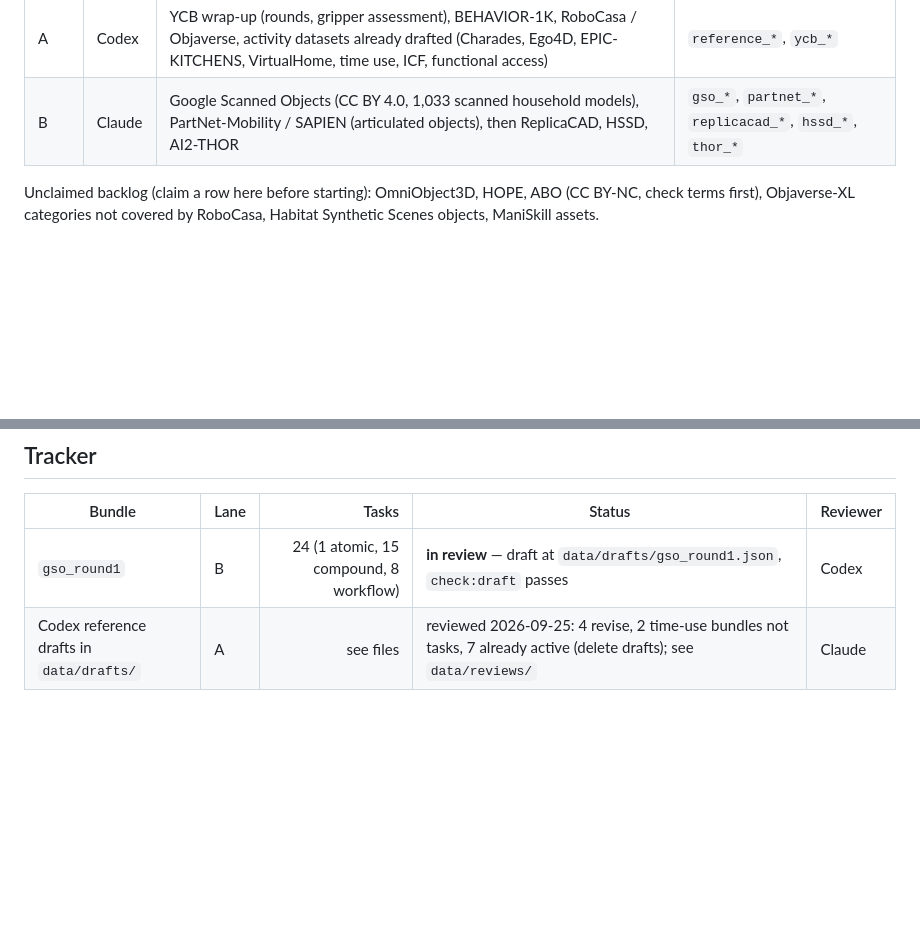
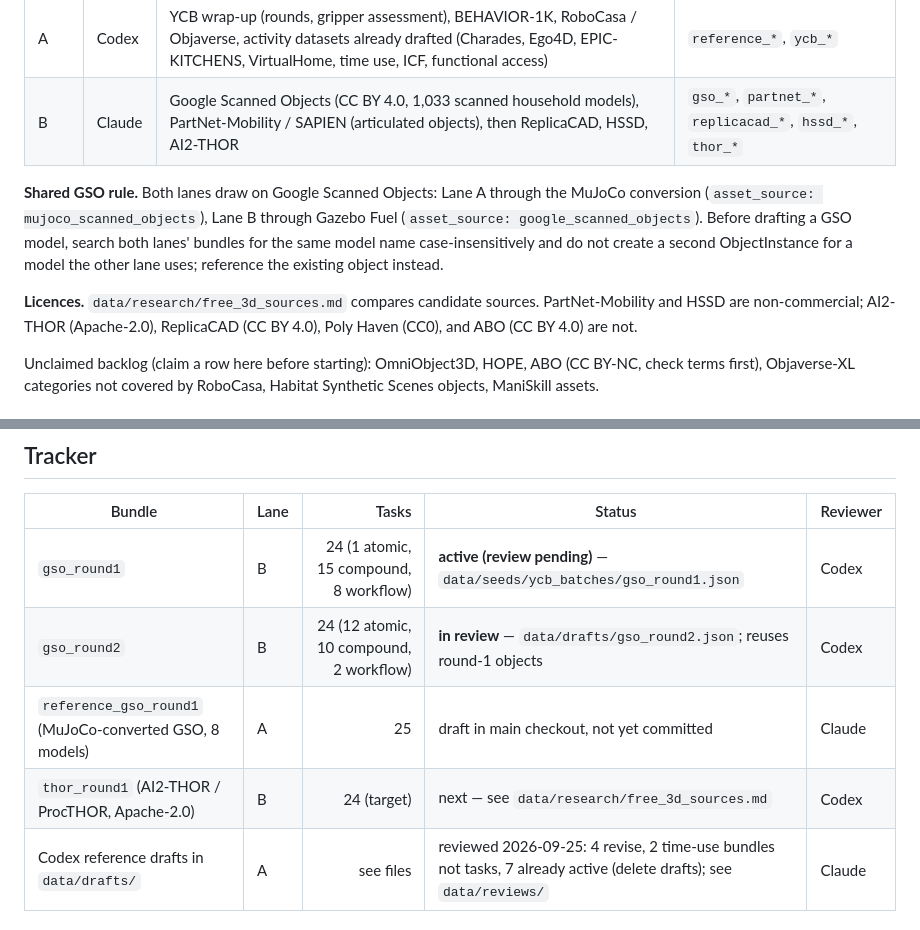
Before and after one commit to choconium/Task-Atlas, a Markdown page: docs/expansion-coordination.md, 2 parts joined by grey strips. GitHub-like rendering; blank space fills up the shorter version.

```diff
--- a/docs/expansion-coordination.md
+++ b/docs/expansion-coordination.md
@@ -23,6 +23,17 @@ instead.
 | --- | --- | --- | --- |
 | A | Codex | YCB wrap-up (rounds, gripper assessment), BEHAVIOR-1K, RoboCasa / Objaverse, activity datasets already drafted (Charades, Ego4D, EPIC-KITCHENS, VirtualHome, time use, ICF, functional access) | `reference_*`, `ycb_*` |
 | B | Claude | Google Scanned Objects (CC BY 4.0, 1,033 scanned household models), PartNet-Mobility / SAPIEN (articulated objects), then ReplicaCAD, HSSD, AI2-THOR | `gso_*`, `partnet_*`, `replicacad_*`, `hssd_*`, `thor_*` |
+
+**Shared GSO rule.** Both lanes draw on Google Scanned Objects: Lane A through
+the MuJoCo conversion (`asset_source: mujoco_scanned_objects`), Lane B through
+Gazebo Fuel (`asset_source: google_scanned_objects`). Before drafting a GSO
+model, search both lanes' bundles for the same model name case-insensitively
+and do not create a second ObjectInstance for a model the other lane uses;
+reference the existing object instead.
+
+**Licences.** `data/research/free_3d_sources.md` compares candidate sources.
+PartNet-Mobility and HSSD are non-commercial; AI2-THOR (Apache-2.0),
+ReplicaCAD (CC BY 4.0), Poly Haven (CC0), and ABO (CC BY 4.0) are not.
 
 Unclaimed backlog (claim a row here before starting): OmniObject3D, HOPE,
 ABO (CC BY-NC, check terms first), Objaverse-XL categories not covered by
@@ -102,5 +113,8 @@ Both agents share one repository and push to `origin/main`.
 
 | Bundle | Lane | Tasks | Status | Reviewer |
 | --- | --- | ---: | --- | --- |
-| `gso_round1` | B | 24 (1 atomic, 15 compound, 8 workflow) | **in review** — draft at `data/drafts/gso_round1.json`, `check:draft` passes | Codex |
+| `gso_round1` | B | 24 (1 atomic, 15 compound, 8 workflow) | **active (review pending)** — `data/seeds/ycb_batches/gso_round1.json` | Codex |
+| `gso_round2` | B | 24 (12 atomic, 10 compound, 2 workflow) | **in review** — `data/drafts/gso_round2.json`; reuses round-1 objects | Codex |
+| `reference_gso_round1` (MuJoCo-converted GSO, 8 models) | A | 25 | draft in main checkout, not yet committed | Claude |
+| `thor_round1` (AI2-THOR / ProcTHOR, Apache-2.0) | B | 24 (target) | next — see `data/research/free_3d_sources.md` | Codex |
 | Codex reference drafts in `data/drafts/` | A | see files | reviewed 2026-09-25: 4 revise, 2 time-use bundles not tasks, 7 already active (delete drafts); see `data/reviews/` | Claude |
```
Also changed, not shown: data/research/free_3d_sources.md (added, +213 -0 lines).
